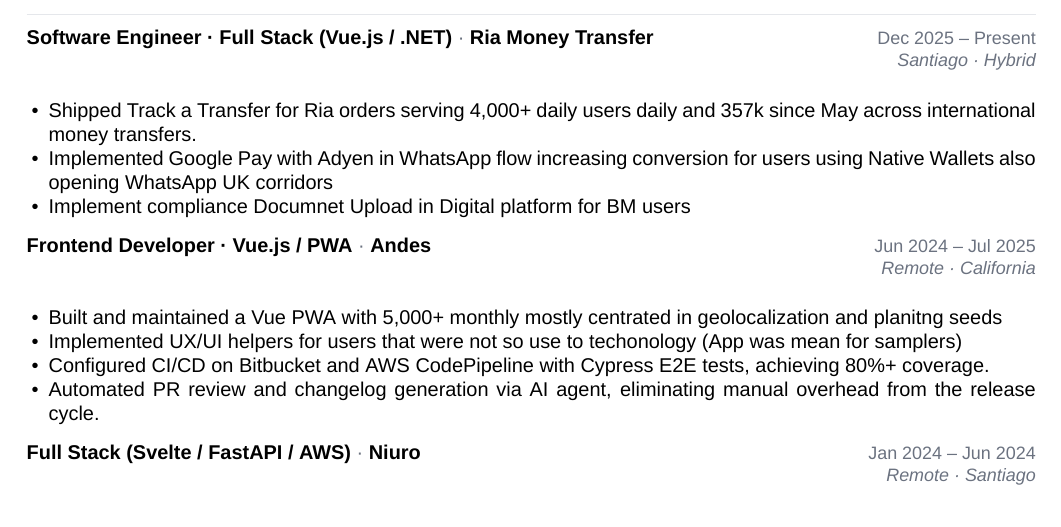
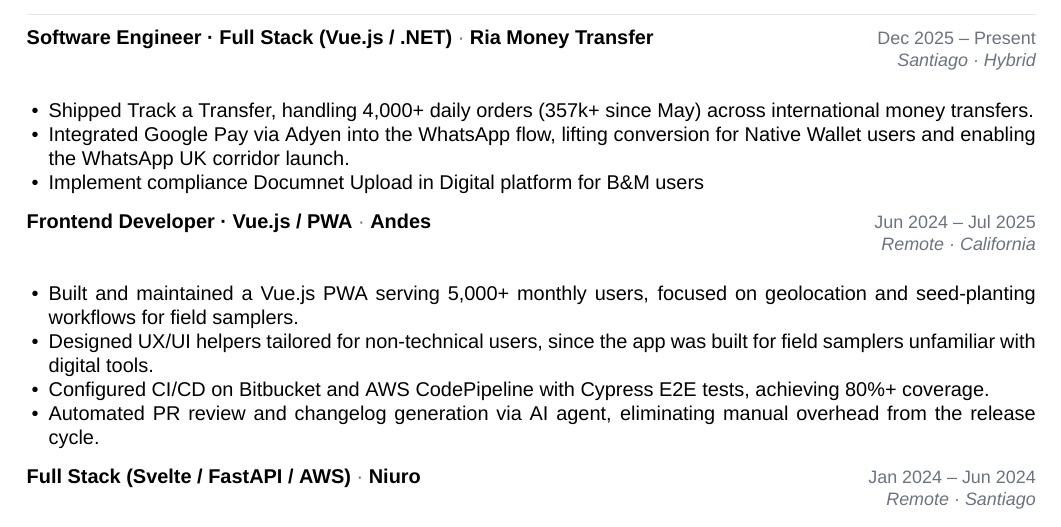
Before and after one commit to jcrucesdeveloper/cv, a LaTeX CV (cv.tex): part of the page, cut so that both start at the same text. Compiled offline with XeLaTeX; a missing font is replaced by an installed copy or a similar font.

Commit message:
fix: improve experience bullet wording and switch font to Arial
Rewrote the first two bullets under Ria Money Transfer and Andes for
clarity and to fix typos; swapped Helvetica Neue for Arial since it
isn't available cross-platform.

Co-Authored-By: Claude Sonnet 5 <noreply@anthropic.com>

```diff
--- a/cv.tex
+++ b/cv.tex
@@ -21,7 +21,7 @@
 \definecolor{rule}{HTML}{E5E7EB}
 
 %% ── Fonts ─────────────────────────────────────────────────────────────────────
-\setmainfont{Helvetica Neue}
+\setmainfont{Arial}
 
 %% ── Hyperlinks ────────────────────────────────────────────────────────────────
 \hypersetup{colorlinks=true, urlcolor=accent, linkcolor=accent, hidelinks}
@@ -89,16 +89,16 @@
 
 \experience{Software Engineer · Full Stack (Vue.js / .NET)}{Ria Money Transfer}{Dec 2025 – Present}{Santiago · Hybrid}
 \begin{itemize}
-  \item Shipped Track a Transfer for Ria orders serving 4,000+ daily users daily and 357k since May across international money transfers.
-  \item Implemented Google Pay with Adyen in WhatsApp flow increasing conversion for users using Native Wallets also opening WhatsApp UK corridors
-  \item Implement compliance Documnet Upload in Digital platform for B&M users
+  \item Shipped Track a Transfer, handling 4,000+ daily orders (357k+ since May) across international money transfers.
+  \item Integrated Google Pay via Adyen into the WhatsApp flow, lifting conversion for Native Wallet users and enabling the WhatsApp UK corridor launch.
+  \item Implement compliance Documnet Upload in Digital platform for B\&M users
 \end{itemize}
 \vspace{0.18em}
 
 \experience{Frontend Developer · Vue.js / PWA}{Andes}{Jun 2024 – Jul 2025}{Remote · California}
 \begin{itemize}
-  \item Built and maintained a Vue PWA with 5,000+ monthly mostly centrated in geolocalization and planitng seeds
-  \item Implemented UX/UI helpers for users that were not so use to techonology (App was mean for samplers)
+  \item Built and maintained a Vue.js PWA serving 5,000+ monthly users, focused on geolocation and seed-planting workflows for field samplers.
+  \item Designed UX/UI helpers tailored for non-technical users, since the app was built for field samplers unfamiliar with digital tools.
   \item Configured CI/CD on Bitbucket and AWS CodePipeline with Cypress E2E tests, achieving 80\%+ coverage.
   \item Automated PR review and changelog generation via AI agent, eliminating manual overhead from the release cycle.
 \end{itemize}
```
Also changed, not shown: cv.pdf, 1 other file.
